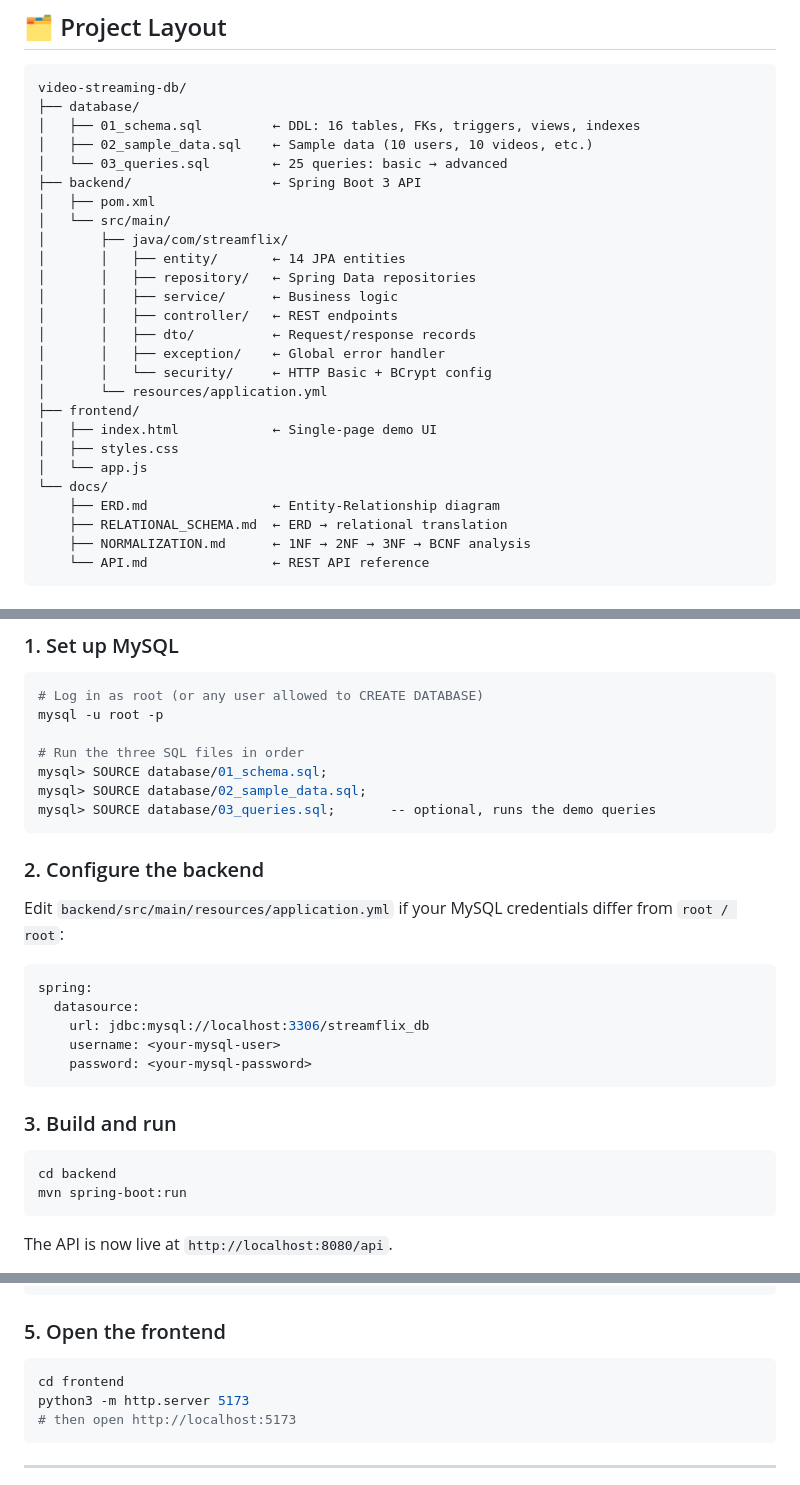
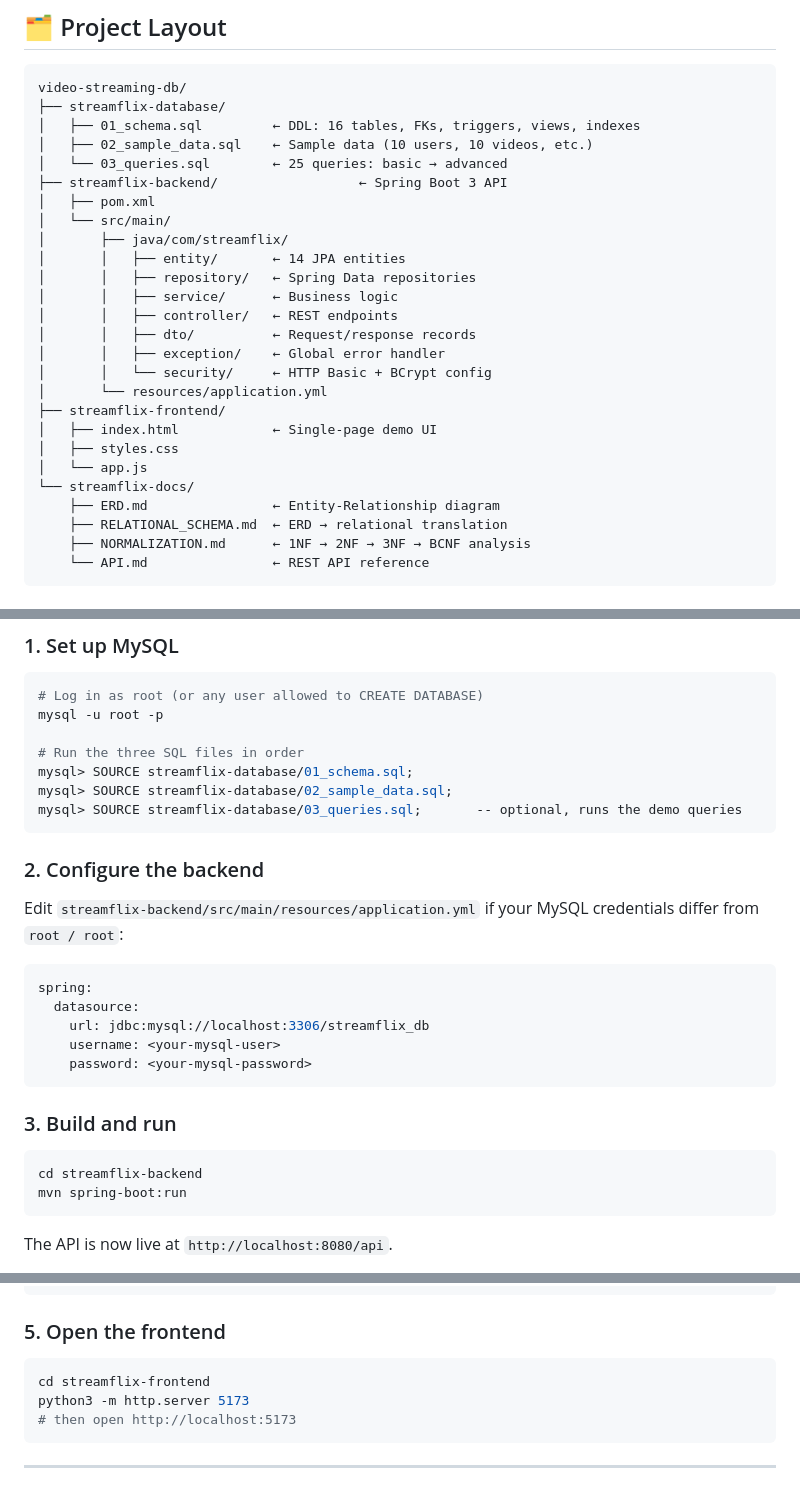
Before and after one commit to anthanh2704/StreamFlix, a Markdown page: README.md, 3 parts joined by grey strips. GitHub-like rendering.

Commit message:
chore: update project structure in README.md to reflect correct directory names

````diff
--- a/README.md
+++ b/README.md
@@ -25,11 +25,11 @@ A relational database system that powers an online video-streaming platform, imp
 
 ```
 video-streaming-db/
-├── database/
+├── streamflix-database/
 │   ├── 01_schema.sql         ← DDL: 16 tables, FKs, triggers, views, indexes
 │   ├── 02_sample_data.sql    ← Sample data (10 users, 10 videos, etc.)
 │   └── 03_queries.sql        ← 25 queries: basic → advanced
-├── backend/                  ← Spring Boot 3 API
+├── streamflix-backend/                  ← Spring Boot 3 API
 │   ├── pom.xml
 │   └── src/main/
 │       ├── java/com/streamflix/
@@ -41,11 +41,11 @@ video-streaming-db/
 │       │   ├── exception/    ← Global error handler
 │       │   └── security/     ← HTTP Basic + BCrypt config
 │       └── resources/application.yml
-├── frontend/
+├── streamflix-frontend/
 │   ├── index.html            ← Single-page demo UI
 │   ├── styles.css
 │   └── app.js
-└── docs/
+└── streamflix-docs/
     ├── ERD.md                ← Entity-Relationship diagram
     ├── RELATIONAL_SCHEMA.md  ← ERD → relational translation
     ├── NORMALIZATION.md      ← 1NF → 2NF → 3NF → BCNF analysis
@@ -63,14 +63,14 @@ video-streaming-db/
 mysql -u root -p
 
 # Run the three SQL files in order
-mysql> SOURCE database/01_schema.sql;
-mysql> SOURCE database/02_sample_data.sql;
-mysql> SOURCE database/03_queries.sql;       -- optional, runs the demo queries
+mysql> SOURCE streamflix-database/01_schema.sql;
+mysql> SOURCE streamflix-database/02_sample_data.sql;
+mysql> SOURCE streamflix-database/03_queries.sql;       -- optional, runs the demo queries
 ```
 
 ### 2. Configure the backend
 
-Edit `backend/src/main/resources/application.yml` if your MySQL credentials differ from `root / root`:
+Edit `streamflix-backend/src/main/resources/application.yml` if your MySQL credentials differ from `root / root`:
 
 ```yaml
 spring:
@@ -83,7 +83,7 @@ spring:
 ### 3. Build and run
 
 ```bash
-cd backend
+cd streamflix-backend
 mvn spring-boot:run
 ```
 
@@ -105,7 +105,7 @@ mvn spring-boot:run -Dspring-boot.run.profiles=h2
 ### 5. Open the frontend
 
 ```bash
-cd frontend
+cd streamflix-frontend
 python3 -m http.server 5173
 # then open http://localhost:5173
 ```
````
